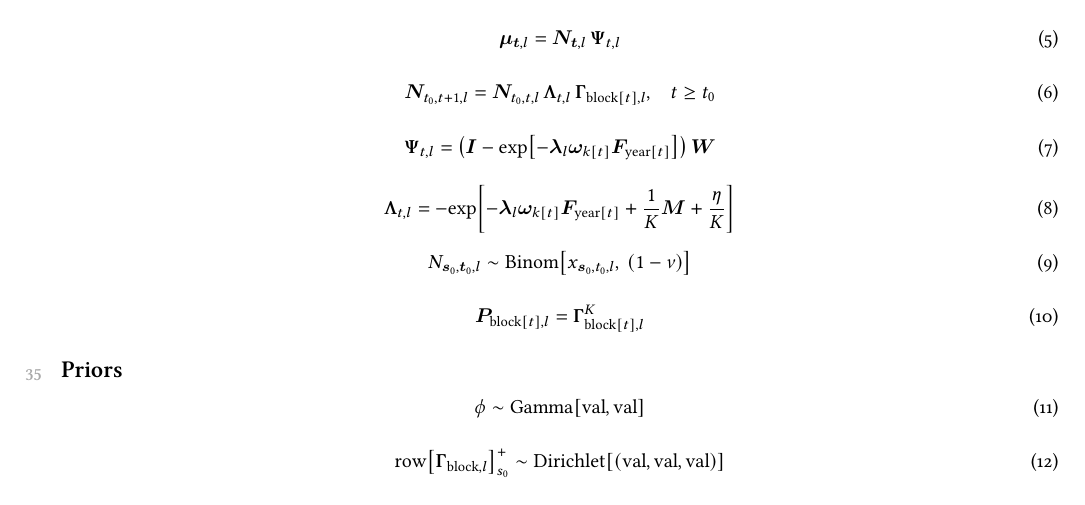
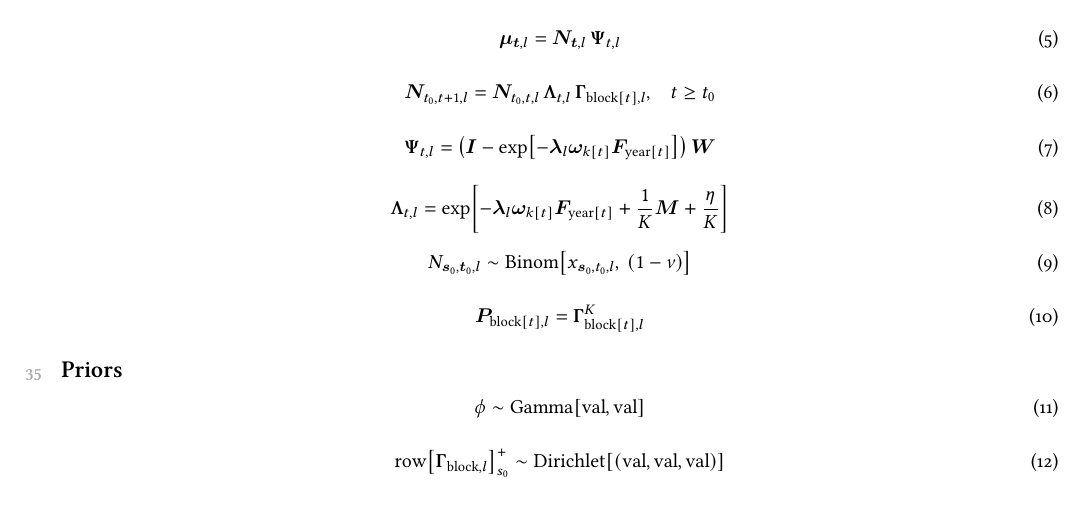
Before and after one commit to mkapur-noaa/sablefish-movement-2024, a LaTeX document (ms/equations.tex): part of page 2 of 4, cut so that both start at the same text. Compiled offline with pdfLaTeX.

Commit message:
fixed equation typo

```diff
--- a/ms/equations.tex
+++ b/ms/equations.tex
@@ -174,9 +174,9 @@ Plain face symbols are scalars (often elements of arrays). Matrix symbols are us
 \begin{equation}
   \label{eq:model-survival}
     \boldsymbol{\Lambda}_{t,l} =
-    - \mathrm{exp} \! \left[ -
-    \boldsymbol{\lambda}_{l} \boldsymbol{\omega}_{k[t]}
-    \boldsymbol{F}_{\mathrm{year}[t]} + \frac{1}{K} \boldsymbol{M} + \frac{\eta}{K} \right]
+      \mathrm{exp} \! \left[ -
+      \boldsymbol{\lambda}_{l} \boldsymbol{\omega}_{k[t]}
+      \boldsymbol{F}_{\mathrm{year}[t]} + \frac{1}{K} \boldsymbol{M} + \frac{\eta}{K} \right]
 \end{equation}
 
 % % Survival model
```
Also changed, not shown: ms/equations.tex (1 more changed lines).
